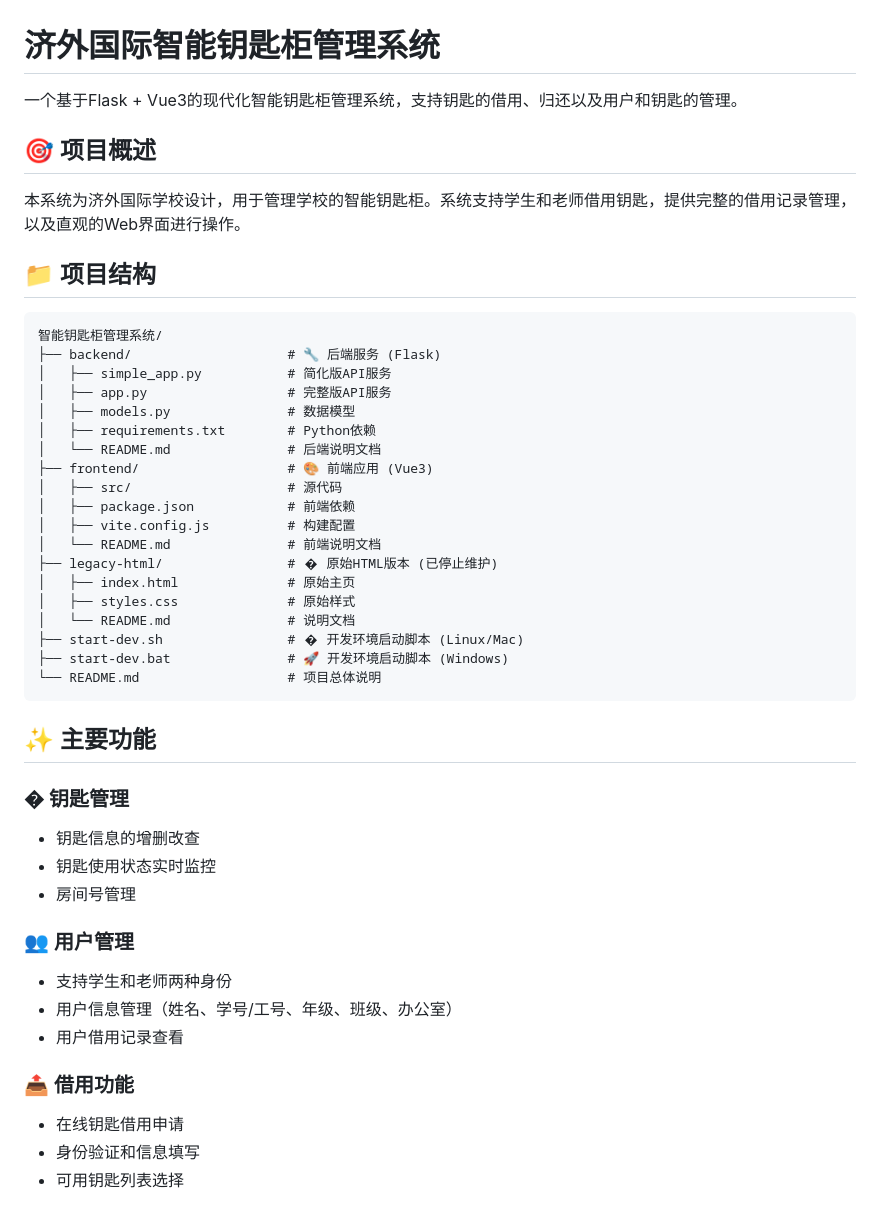
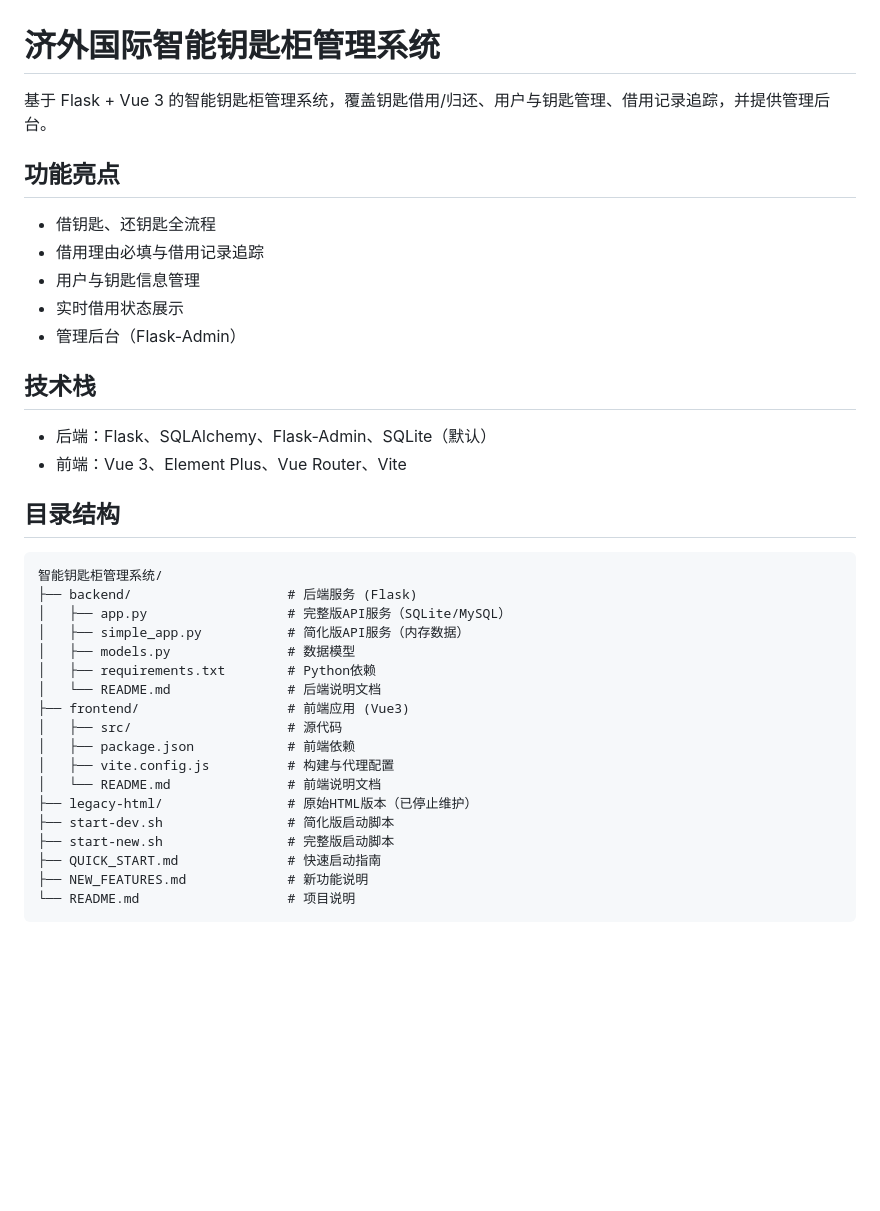
Before and after one commit to qyxa123/Smart_key_cabinet-all, a Markdown page: README.md, the part around one of its changes. Drawn GitHub-style; blank space fills up the shorter version.

````diff
--- a/README.md
+++ b/README.md
@@ -1,49 +1,37 @@
 # 济外国际智能钥匙柜管理系统
 
-一个基于Flask + Vue3的现代化智能钥匙柜管理系统，支持钥匙的借用、归还以及用户和钥匙的管理。
+基于 Flask + Vue 3 的智能钥匙柜管理系统，覆盖钥匙借用/归还、用户与钥匙管理、借用记录追踪，并提供管理后台。
 
-## 🎯 项目概述
+## 功能亮点
+- 借钥匙、还钥匙全流程
+- 借用理由必填与借用记录追踪
+- 用户与钥匙信息管理
+- 实时借用状态展示
+- 管理后台（Flask-Admin）
 
-本系统为济外国际学校设计，用于管理学校的智能钥匙柜。系统支持学生和老师借用钥匙，提供完整的借用记录管理，以及直观的Web界面进行操作。
+## 技术栈
+- 后端：Flask、SQLAlchemy、Flask-Admin、SQLite（默认）
+- 前端：Vue 3、Element Plus、Vue Router、Vite
 
-## 📁 项目结构
-
+## 目录结构
 ```
 智能钥匙柜管理系统/
-├── backend/                    # 🔧 后端服务 (Flask)
-│   ├── simple_app.py           # 简化版API服务
-│   ├── app.py                  # 完整版API服务
+├── backend/                    # 后端服务 (Flask)
+│   ├── app.py                  # 完整版API服务（SQLite/MySQL）
+│   ├── simple_app.py           # 简化版API服务（内存数据）
 │   ├── models.py               # 数据模型
 │   ├── requirements.txt        # Python依赖
 │   └── README.md               # 后端说明文档
-├── frontend/                   # 🎨 前端应用 (Vue3)
+├── frontend/                   # 前端应用 (Vue3)
 │   ├── src/                    # 源代码
 │   ├── package.json            # 前端依赖
-│   ├── vite.config.js          # 构建配置
+│   ├── vite.config.js          # 构建与代理配置
 │   └── README.md               # 前端说明文档
-├── legacy-html/                # � 原始HTML版本 (已停止维护)
-│   ├── index.html              # 原始主页
-│   ├── styles.css              # 原始样式
-│   └── README.md               # 说明文档
-├── start-dev.sh                # � 开发环境启动脚本 (Linux/Mac)
-├── start-dev.bat               # 🚀 开发环境启动脚本 (Windows)
-└── README.md                   # 项目总体说明
+├── legacy-html/                # 原始HTML版本（已停止维护）
+├── start-dev.sh                # 简化版启动脚本
+├── start-new.sh                # 完整版启动脚本
+├── QUICK_START.md              # 快速启动指南
+├── NEW_FEATURES.md             # 新功能说明
+└── README.md                   # 项目说明
 ```
 
-## ✨ 主要功能
-
-### � 钥匙管理
-- 钥匙信息的增删改查
-- 钥匙使用状态实时监控
-- 房间号管理
-
-### 👥 用户管理
-- 支持学生和老师两种身份
-- 用户信息管理（姓名、学号/工号、年级、班级、办公室）
-- 用户借用记录查看
-
-### 📤 借用功能
-- 在线钥匙借用申请
-- 身份验证和信息填写
-- 可用钥匙列表选择
-
````
Also changed, not shown: other parts of README.md (+40 -118 lines).
